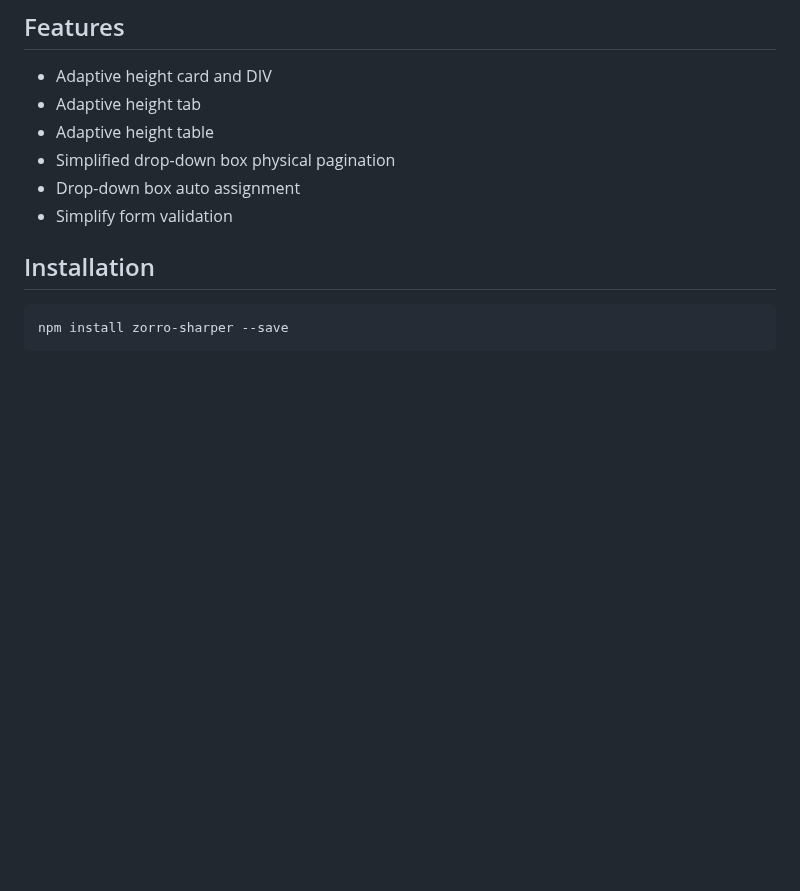
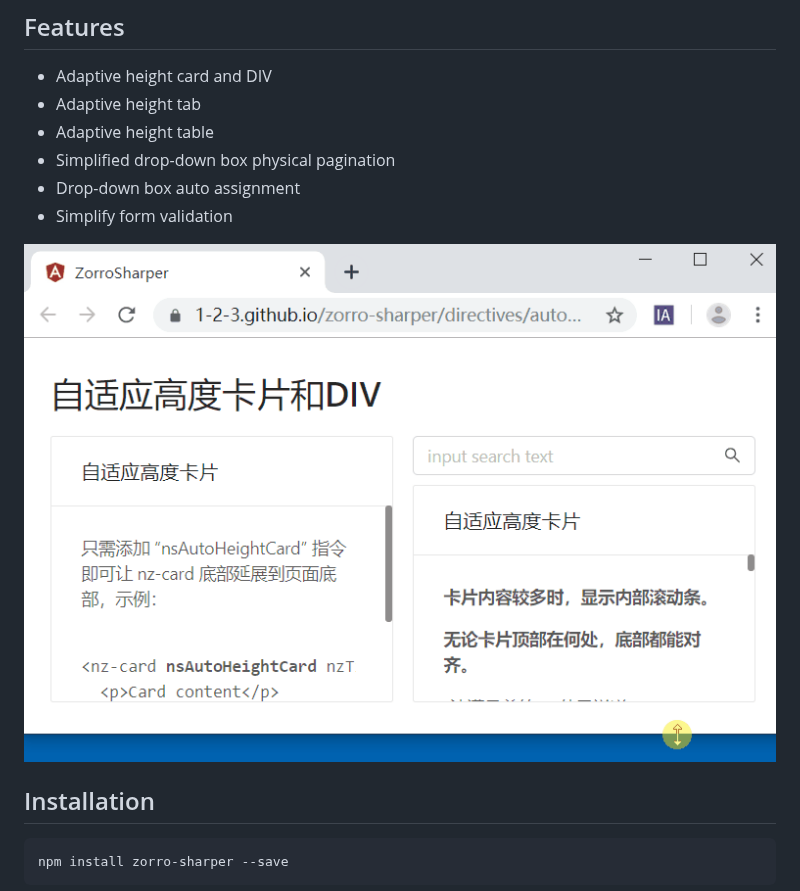
Before and after one commit to 1-2-3/zorro-sharper, a Markdown page: README-en_US.md, the part around the change. Drawn GitHub-style; pictures changed too: src/assets/auto-height-card.gif (added); blank space fills up the shorter version.

```diff
--- a/README-en_US.md
+++ b/README-en_US.md
@@ -18,6 +18,8 @@ English | [简体中文](README.md)
 - Simplified drop-down box physical pagination
 - Drop-down box auto assignment
 - Simplify form validation
+
+![](src/assets/auto-height-card.gif)
 
 ## Installation
 
```
Also changed, not shown: README.md (+2 -0 lines).
